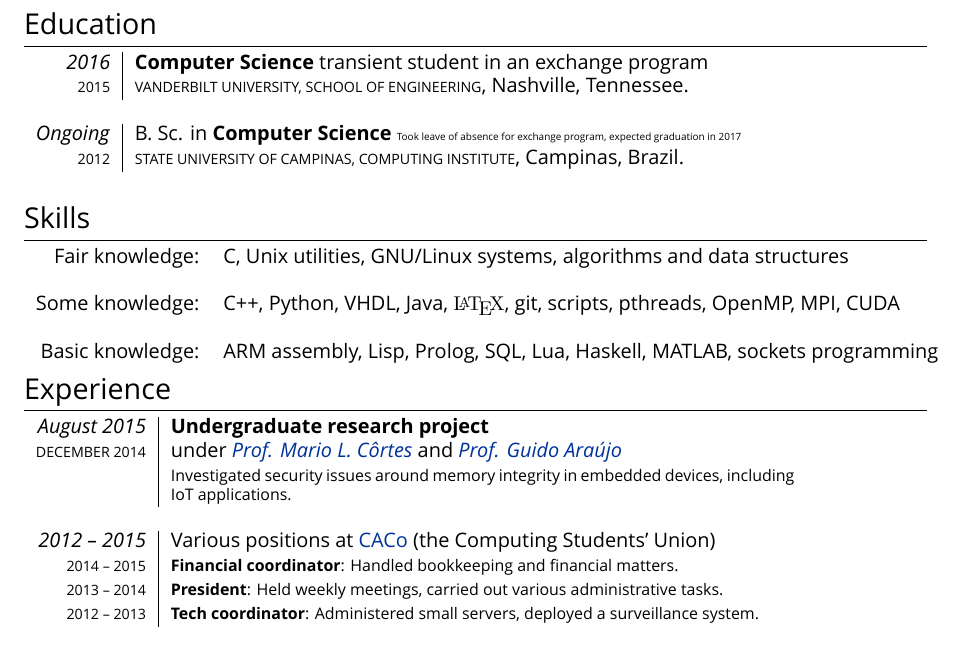
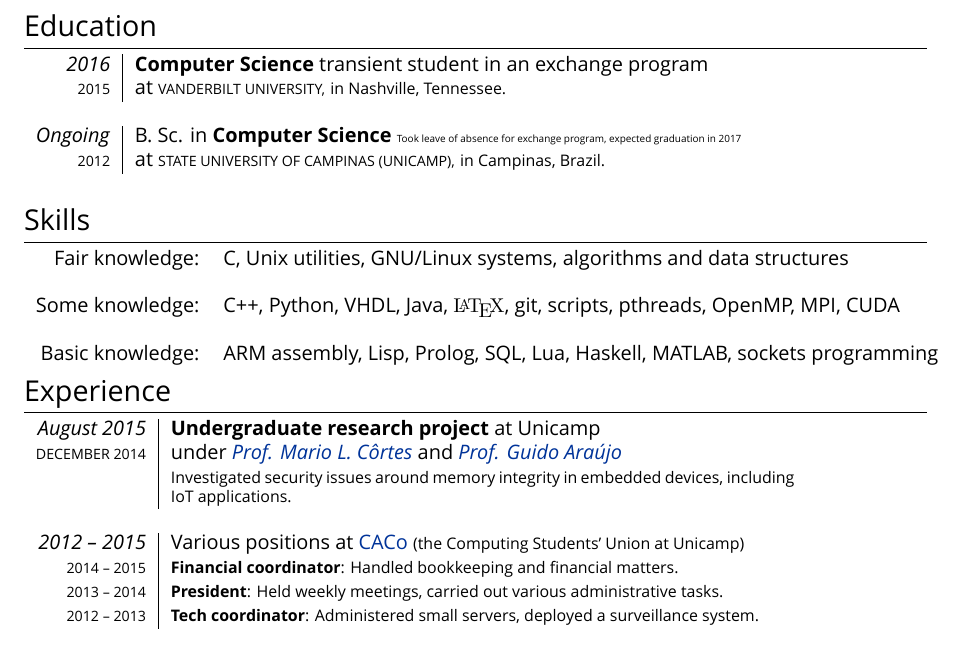
Before and after one commit to pemb/cv, a LaTeX CV (cv.tex): part of the page, cut so that both start at the same text. Compiled offline with XeLaTeX; a missing font is replaced by an installed copy or a similar font.

Commit message:
Moar tweaking

```diff
--- a/cv.tex
+++ b/cv.tex
@@ -72,11 +72,11 @@
 \begin{tabularx}{\textwidth}{r|X}
 
   \emph{2016} & \textsc{}\textbf{Computer Science} transient student in an exchange program  \\
-  \textsc{2015} & \textsc{Vanderbilt University, School of Engineering}, Nashville, Tennessee.\\
+  \textsc{2015} & at \textsc{Vanderbilt University,} \footnotesize{in Nashville, Tennessee.}\\
   \multicolumn{2}{c}{}\\
 
   \emph{Ongoing} & B. Sc. in \textsc{}\textbf{Computer Science} {\tiny Took leave of absence for exchange program, expected graduation in 2017} \\
-  \textsc{2012} & \textsc{State University of Campinas, Computing Institute}, Campinas, Brazil.\\
+  \textsc{2012} & at \textsc{State University of Campinas (Unicamp),} \footnotesize{in Campinas, Brazil.}\\
   \multicolumn{2}{c}{}\\
 
 \end{tabularx}
@@ -94,12 +94,12 @@
 
 \begin{tabular}{r|p{11cm}}
 
-    \emph{August 2015} & \textbf{Undergraduate research project}\\
+    \emph{August 2015} & \textbf{Undergraduate research project} at Unicamp\\
   \textsc{December 2014} & under \href{http://www.ic.unicamp.br/~cortes/}{\emph{Prof. Mario L. Côrtes}} and \href{http://guidoaraujo.wordpress.com/}{\emph{Prof. Guido Araújo}}\\
                  & \footnotesize {Investigated security issues around memory integrity in embedded devices, including IoT applications.}\\
   \multicolumn{2}{c}{} \\
 
-  \emph{2012 -- 2015} & Various positions at \href{http://www.caco.ic.unicamp.br}{CACo} (the Computing Students' Union) \\
+  \emph{2012 -- 2015} & Various positions at \href{http://www.caco.ic.unicamp.br}{CACo} \footnotesize{(the Computing Students' Union at Unicamp)} \\
   \textsc{2014 -- 2015} & \footnotesize{\textbf{Financial coordinator}: Handled bookkeeping and financial matters.}\\
   \textsc{2013 -- 2014} & \footnotesize{\textbf{President}: Held weekly meetings, carried out various administrative tasks.}\\
   \textsc{2012 -- 2013} & \footnotesize{\textbf{Tech coordinator}: Administered small servers, deployed a surveillance system.}\\
```
Also changed, not shown: cv.tex (2 more changed lines).
